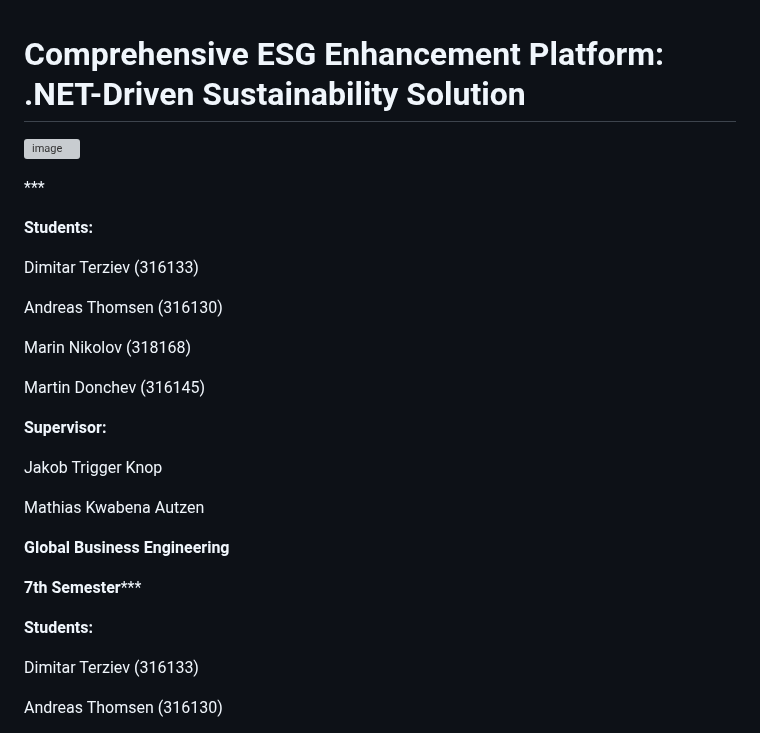
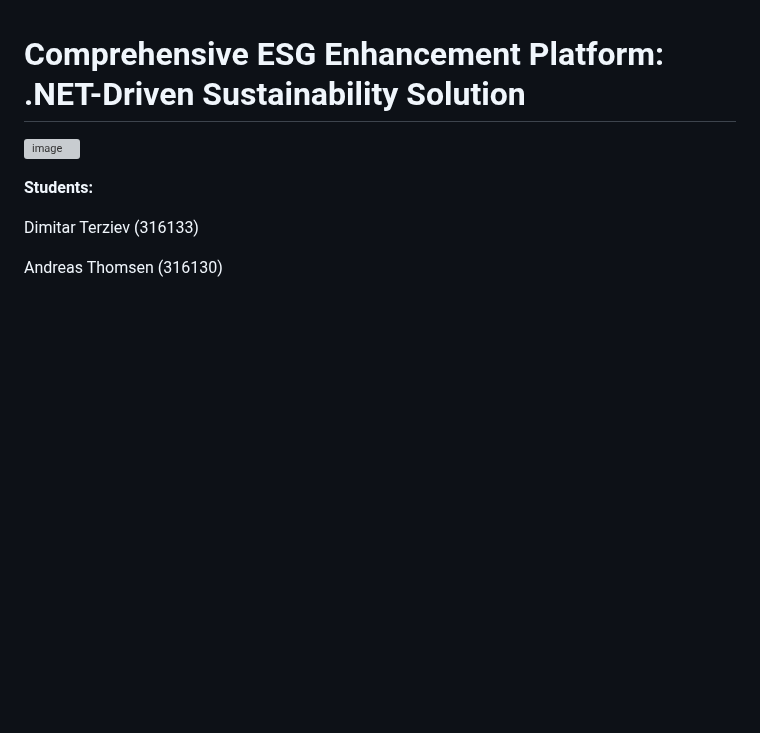
Before and after one commit to Mar7inD/DND_Course_Project, a Markdown page: Software_Blog/1.Project Formulation & Initial Requirements.md, the part around the change. Rendered like a GitHub page; blank space fills up the shorter version; grey boxes are pictures that could not be loaded.

```diff
--- a/Software_Blog/1.Project Formulation & Initial Requirements.md
+++ b/Software_Blog/1.Project Formulation & Initial Requirements.md
@@ -1,26 +1,6 @@
 # Comprehensive ESG Enhancement Platform: .NET-Driven Sustainability Solution
 
 ![image](https://img.freepik.com/free-vector/environment-social-governance-flat-concept_88138-970.jpg?t=st=1726820489~exp=1726824089~hmac=be6f35c03e4204e434ef4de9d26bb047d97f9631af24cfac206c2d8f1c5590b7&w=1380)
-
-***<p style="text-align:center;">**Students:**
-
-Dimitar Terziev (316133)
-
-Andreas Thomsen (316130)
-
-Marin Nikolov (318168)
-
-Martin Donchev (316145)
-
-**Supervisor:**
-
-Jakob Trigger Knop
-
-Mathias Kwabena Autzen
-
-**Global Business Engineering**
-
-**7th Semester**</p>***
 
 **Students:**
 
```
